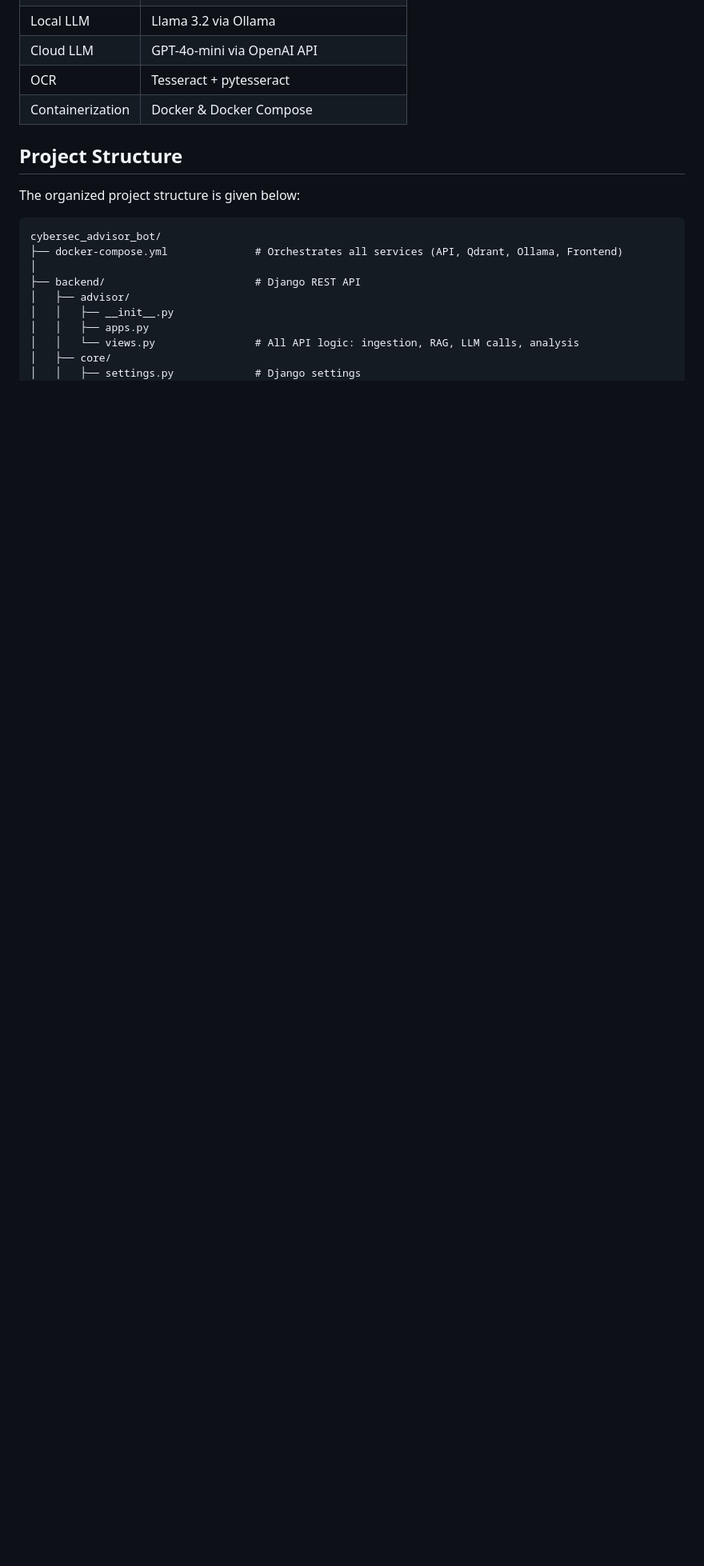
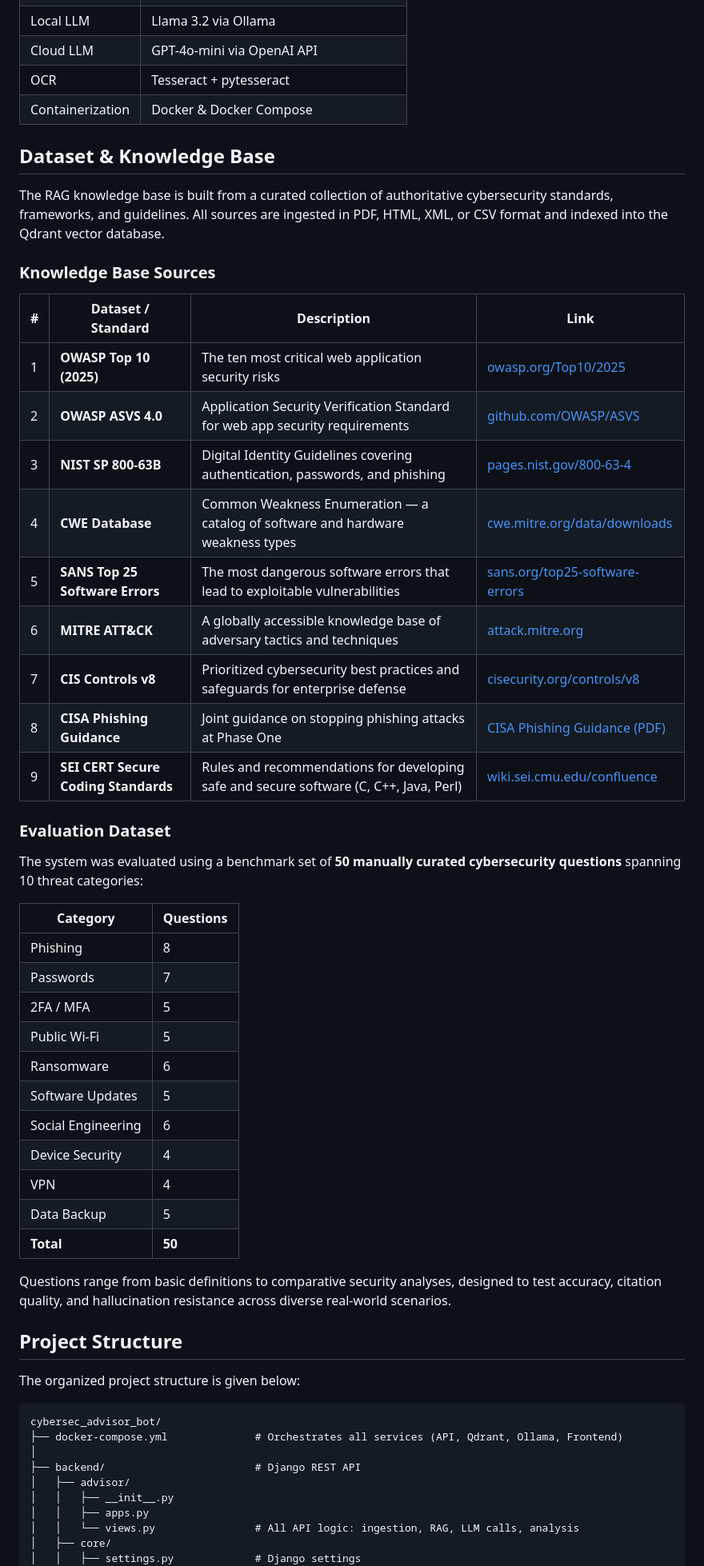
Before and after one commit to Syedz68/cybersec_advisor_bot, a Markdown page: README.md, the part around the change. Shown at 80% size. Drawn GitHub-style; blank space fills up the shorter version.

```diff
--- a/README.md
+++ b/README.md
@@ -28,6 +28,44 @@ The system is built on three core modules:
 | Cloud LLM     | GPT-4o-mini via OpenAI API                      |
 | OCR           | Tesseract + pytesseract                         |
 | Containerization | Docker & Docker Compose                      |
+
+## Dataset & Knowledge Base
+
+The RAG knowledge base is built from a curated collection of authoritative cybersecurity standards, frameworks, and guidelines. All sources are ingested in PDF, HTML, XML, or CSV format and indexed into the Qdrant vector database.
+
+### Knowledge Base Sources
+
+| # | Dataset / Standard | Description | Link |
+|---|---|---|---|
+| 1 | **OWASP Top 10 (2025)** | The ten most critical web application security risks | [owasp.org/Top10/2025](https://owasp.org/Top10/2025/) |
+| 2 | **OWASP ASVS 4.0** | Application Security Verification Standard for web app security requirements | [github.com/OWASP/ASVS](https://github.com/OWASP/ASVS/tree/v4.0.3) |
+| 3 | **NIST SP 800-63B** | Digital Identity Guidelines covering authentication, passwords, and phishing | [pages.nist.gov/800-63-4](https://pages.nist.gov/800-63-4/sp800-63b.html) |
+| 4 | **CWE Database** | Common Weakness Enumeration — a catalog of software and hardware weakness types | [cwe.mitre.org/data/downloads](https://cwe.mitre.org/data/downloads.html) |
+| 5 | **SANS Top 25 Software Errors** | The most dangerous software errors that lead to exploitable vulnerabilities | [sans.org/top25-software-errors](https://www.sans.org/top25-software-errors) |
+| 6 | **MITRE ATT&CK** | A globally accessible knowledge base of adversary tactics and techniques | [attack.mitre.org](https://attack.mitre.org/) |
+| 7 | **CIS Controls v8** | Prioritized cybersecurity best practices and safeguards for enterprise defense | [cisecurity.org/controls/v8](https://www.cisecurity.org/controls/v8) |
+| 8 | **CISA Phishing Guidance** | Joint guidance on stopping phishing attacks at Phase One | [CISA Phishing Guidance (PDF)](https://media.defense.gov/2023/Oct/18/2003322402/-1/-1/0/CSI-PHISHING-GUIDANCE.PDF) |
+| 9 | **SEI CERT Secure Coding Standards** | Rules and recommendations for developing safe and secure software (C, C++, Java, Perl) | [wiki.sei.cmu.edu/confluence](https://wiki.sei.cmu.edu/confluence/display/seccode/SEI+CERT+Coding+Standards) |
+
+### Evaluation Dataset
+
+The system was evaluated using a benchmark set of **50 manually curated cybersecurity questions** spanning 10 threat categories:
+
+| Category | Questions |
+|---|---|
+| Phishing | 8 |
+| Passwords | 7 |
+| 2FA / MFA | 5 |
+| Public Wi-Fi | 5 |
+| Ransomware | 6 |
+| Software Updates | 5 |
+| Social Engineering | 6 |
+| Device Security | 4 |
+| VPN | 4 |
+| Data Backup | 5 |
+| **Total** | **50** |
+
+Questions range from basic definitions to comparative security analyses, designed to test accuracy, citation quality, and hallucination resistance across diverse real-world scenarios.
 
 ## Project Structure
 
```
